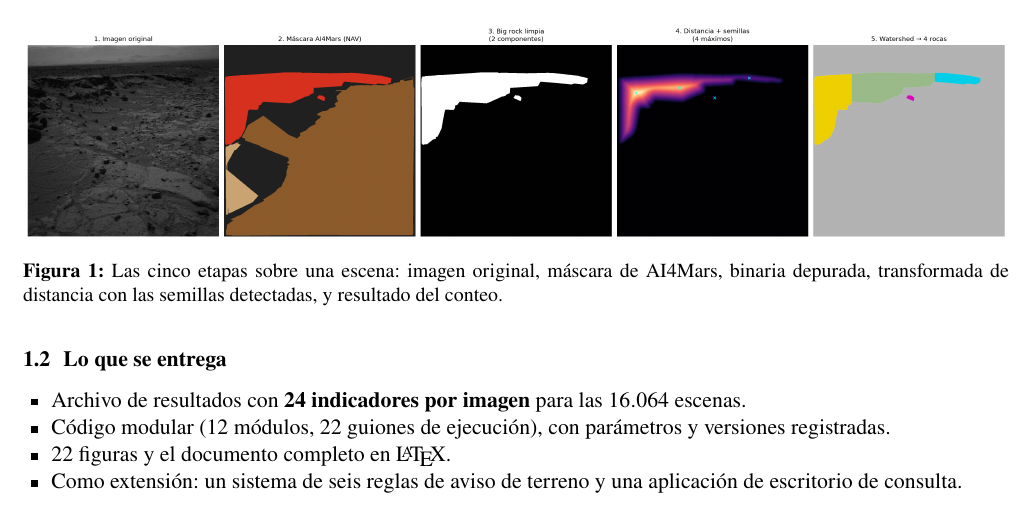
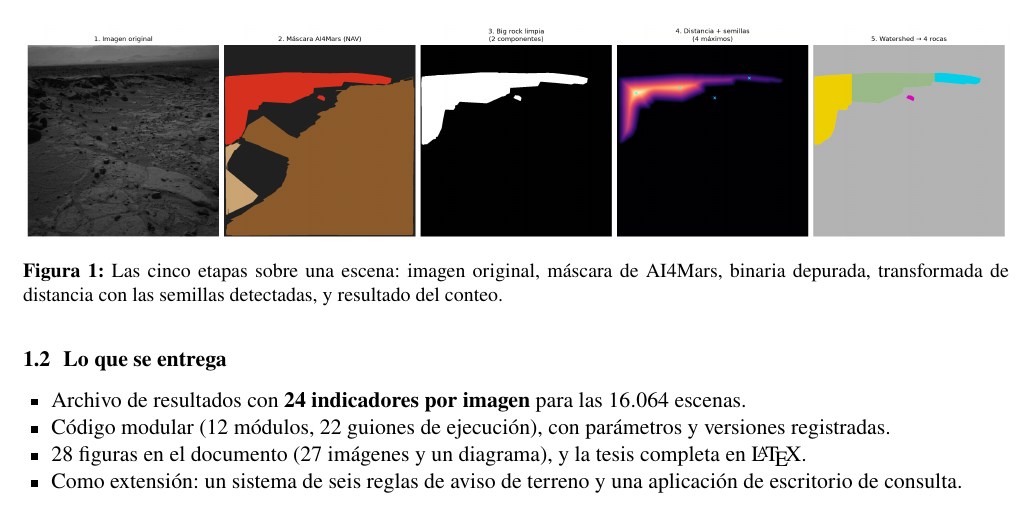
Before and after one commit to NotJaayz/mars-agent-research, a LaTeX document (reunion/reunion_directora.tex): part of page 2 of 9, cut so that both start at the same text. Compiled offline with pdfLaTeX.

Commit message:
Corrige el recuento de figuras: 28 en el documento
El commit anterior dejó '22 figuras', que es el número de archivos en
outputs/figures/tesis/, no el de figuras que aparecen en el documento. La tesis
incluye 27 imágenes más el diagrama TikZ del método: 28 en total. (El mensaje
del commit anterior decía '28, no 27' sobre un recuento que también era
incorrecto.)

```diff
--- a/reunion/reunion_directora.tex
+++ b/reunion/reunion_directora.tex
@@ -158,7 +158,7 @@ La Figura~\ref{fig:pasoapaso} muestra las etapas sobre una escena real.
     escenas.
   \item Código modular (12 módulos, 22 guiones de ejecución), con parámetros y versiones
     registradas.
-  \item 22 figuras y el documento completo en \LaTeX.
+  \item 28 figuras en el documento (27 imágenes y un diagrama), y la tesis completa en \LaTeX.
   \item Como extensión: un sistema de seis reglas de aviso de terreno y una aplicación de
     escritorio de consulta.
 \end{itemize}
```
